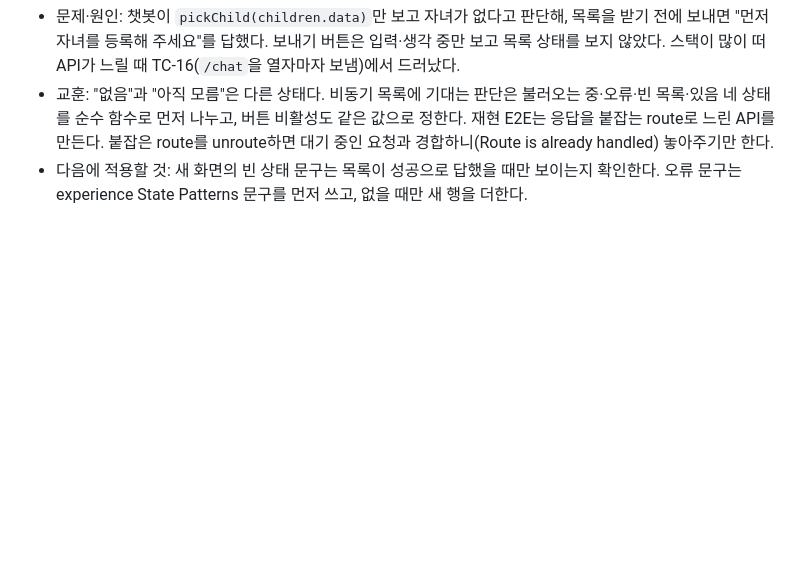
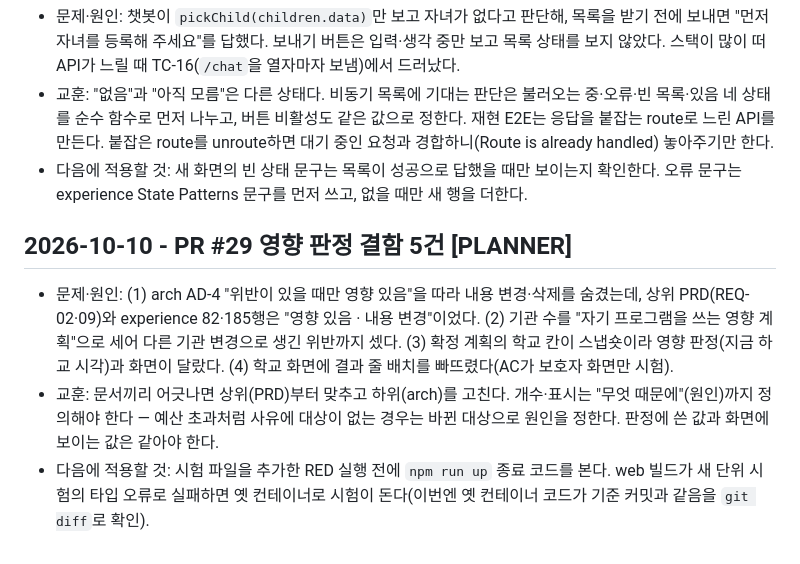
Before and after one commit to DaechulJung/EDUCONNECT, a Markdown page: tasks/lessons.md, the part around the change. Rendered like a GitHub page; blank space fills up the shorter version.

Commit message:
docs: #9 development 행·lessons·todo — PR #29 결함 5건
Co-Authored-By: Claude Opus 5.5 <noreply@anthropic.com>

```diff
--- a/tasks/lessons.md
+++ b/tasks/lessons.md
@@ -113,3 +113,8 @@
 - 문제·원인: 챗봇이 `pickChild(children.data)`만 보고 자녀가 없다고 판단해, 목록을 받기 전에 보내면 "먼저 자녀를 등록해 주세요"를 답했다. 보내기 버튼은 입력·생각 중만 보고 목록 상태를 보지 않았다. 스택이 많이 떠 API가 느릴 때 TC-16(`/chat`을 열자마자 보냄)에서 드러났다.
 - 교훈: "없음"과 "아직 모름"은 다른 상태다. 비동기 목록에 기대는 판단은 불러오는 중·오류·빈 목록·있음 네 상태를 순수 함수로 먼저 나누고, 버튼 비활성도 같은 값으로 정한다. 재현 E2E는 응답을 붙잡는 route로 느린 API를 만든다. 붙잡은 route를 unroute하면 대기 중인 요청과 경합하니(Route is already handled) 놓아주기만 한다.
 - 다음에 적용할 것: 새 화면의 빈 상태 문구는 목록이 성공으로 답했을 때만 보이는지 확인한다. 오류 문구는 experience State Patterns 문구를 먼저 쓰고, 없을 때만 새 행을 더한다.
+
+## 2026-10-10 - PR #29 영향 판정 결함 5건 [PLANNER]
+- 문제·원인: (1) arch AD-4 "위반이 있을 때만 영향 있음"을 따라 내용 변경·삭제를 숨겼는데, 상위 PRD(REQ-02·09)와 experience 82·185행은 "영향 있음 · 내용 변경"이었다. (2) 기관 수를 "자기 프로그램을 쓰는 영향 계획"으로 세어 다른 기관 변경으로 생긴 위반까지 셌다. (3) 확정 계획의 학교 칸이 스냅숏이라 영향 판정(지금 하교 시각)과 화면이 달랐다. (4) 학교 화면에 결과 줄 배치를 빠뜨렸다(AC가 보호자 화면만 시험).
+- 교훈: 문서끼리 어긋나면 상위(PRD)부터 맞추고 하위(arch)를 고친다. 개수·표시는 "무엇 때문에"(원인)까지 정의해야 한다 — 예산 초과처럼 사유에 대상이 없는 경우는 바뀐 대상으로 원인을 정한다. 판정에 쓴 값과 화면에 보이는 값은 같아야 한다.
+- 다음에 적용할 것: 시험 파일을 추가한 RED 실행 전에 `npm run up` 종료 코드를 본다. web 빌드가 새 단위 시험의 타입 오류로 실패하면 옛 컨테이너로 시험이 돈다(이번엔 옛 컨테이너 코드가 기준 커밋과 같음을 `git diff`로 확인).
```
Also changed, not shown: docs/development.md (+1 -1 lines), tasks/todo.md (+10 -2 lines).
